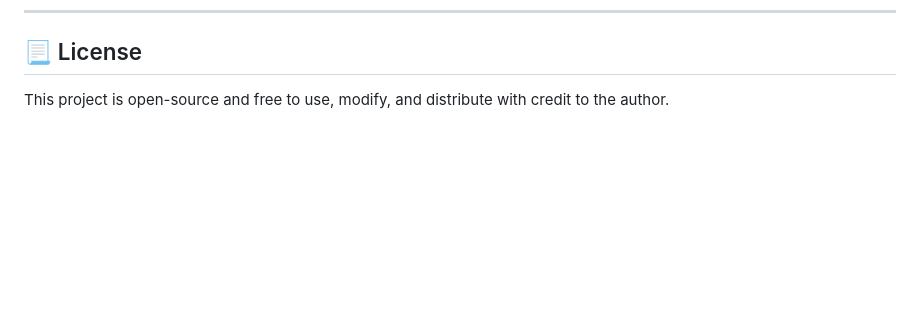
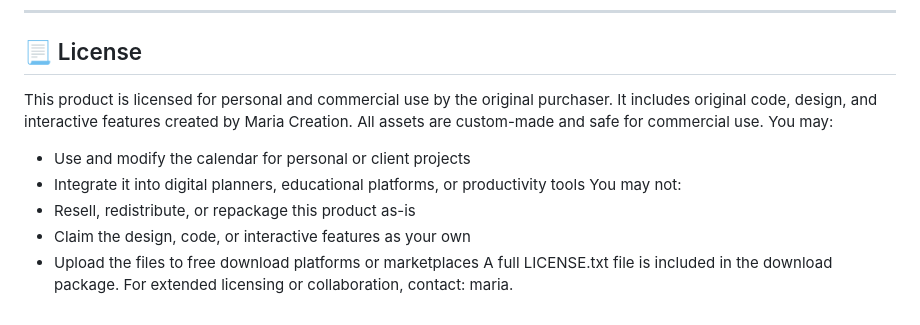
Before and after one commit to Lavinia-81/aws-motivational-calendar, a Markdown page: README.md, the part around the change. GitHub-like rendering; blank space fills up the shorter version.

```diff
--- a/README.md
+++ b/README.md
@@ -137,4 +137,14 @@ Created by **Maria**, a resilient and creative developer who transforms setbacks
 
 ## 📃 License
 
-This project is open-source and free to use, modify, and distribute with credit to the author.
+This product is licensed for personal and commercial use by the original purchaser.
+It includes original code, design, and interactive features created by Maria Creation. All assets are custom-made and safe for commercial use.
+You may:
+- Use and modify the calendar for personal or client projects
+- Integrate it into digital planners, educational platforms, or productivity tools
+You may not:
+- Resell, redistribute, or repackage this product as-is
+- Claim the design, code, or interactive features as your own
+- Upload the files to free download platforms or marketplaces
+A full LICENSE.txt file is included in the download package.
+For extended licensing or collaboration, contact: maria.
```
